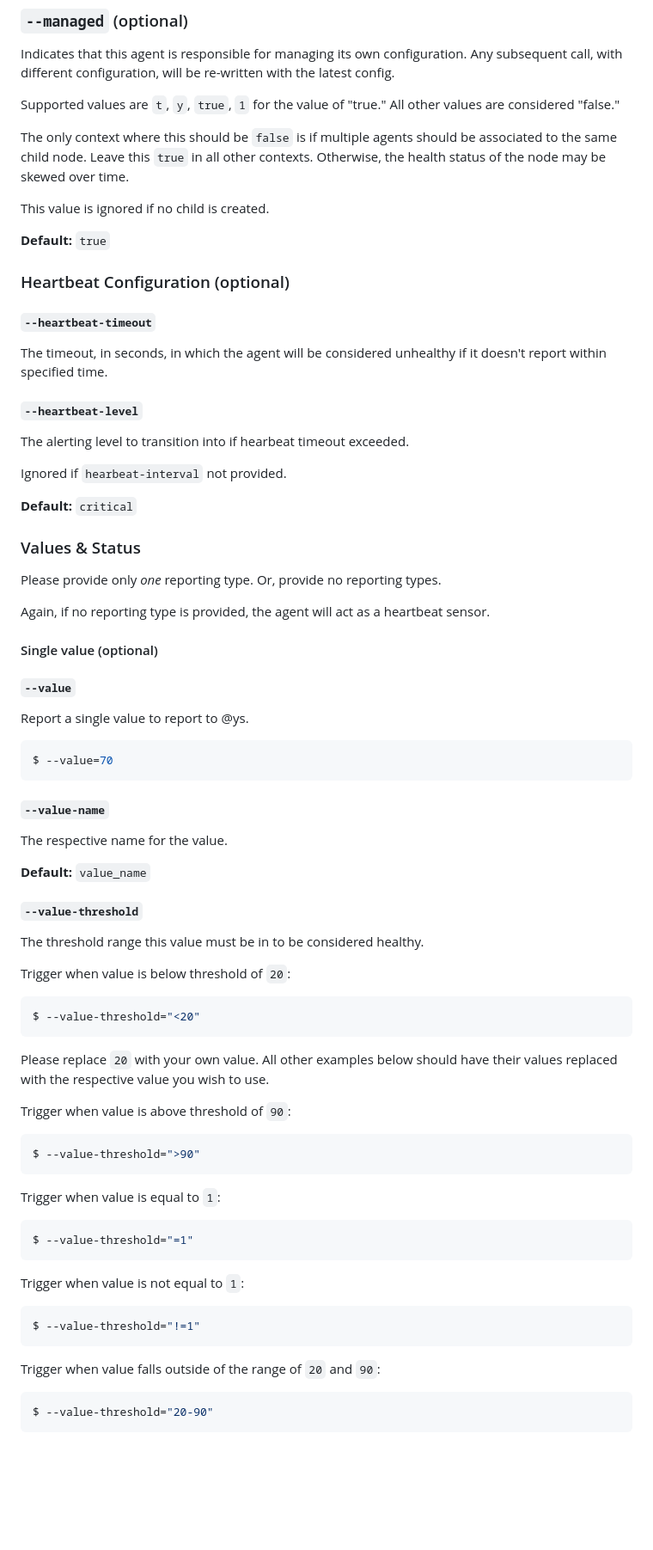
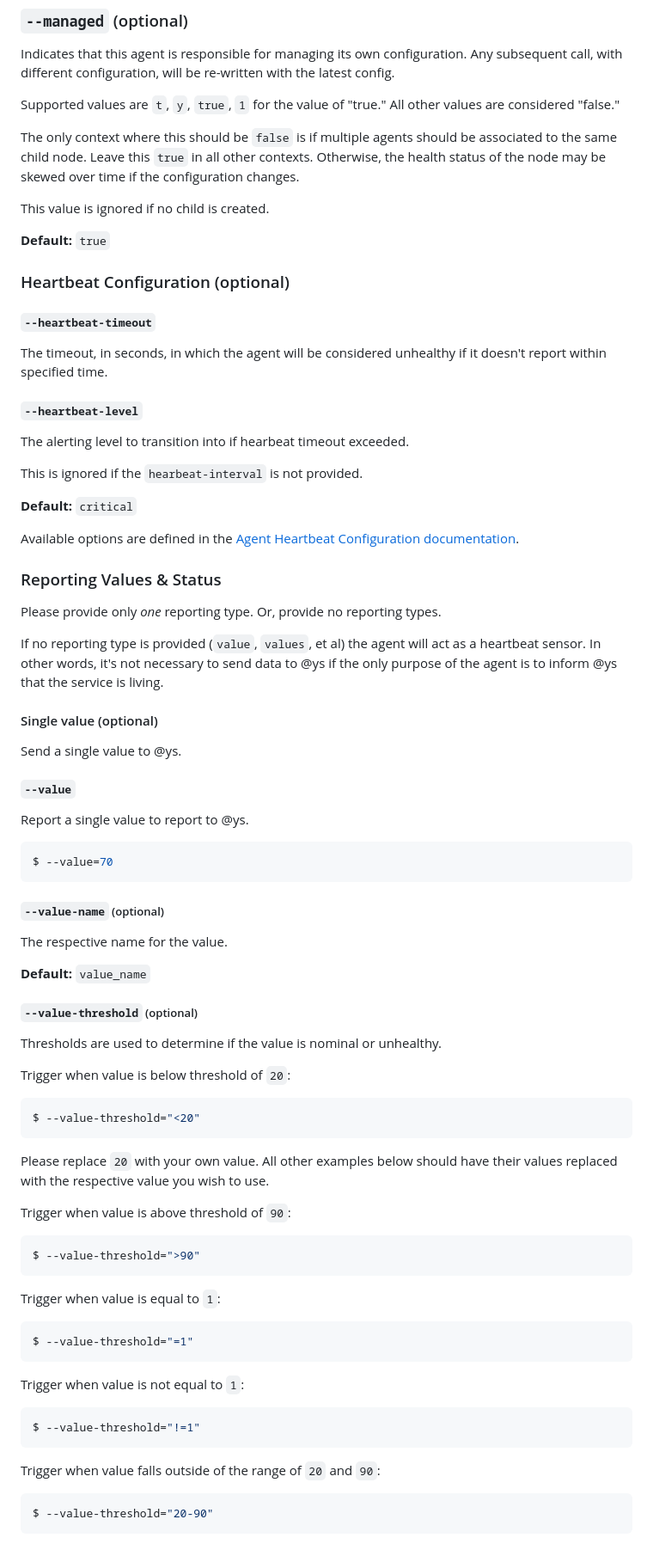
Before and after one commit to PeqNP/ays-agent, a Markdown page: README.md, the part around one of its changes. Shown at 86% size. Drawn GitHub-style; blank space fills up the shorter version.

````diff
--- a/README.md
+++ b/README.md
@@ -136,7 +132,7 @@ Indicates that this agent is responsible for managing its own configuration. Any
 
 Supported values are `t`, `y`, `true`, `1` for the value of "true." All other values are considered "false."
 
-The only context where this should be `false` is if multiple agents should be associated to the same child node. Leave this `true` in all other contexts. Otherwise, the health status of the node may be skewed over time.
+The only context where this should be `false` is if multiple agents should be associated to the same child node. Leave this `true` in all other contexts. Otherwise, the health status of the node may be skewed over time if the configuration changes.
 
 This value is ignored if no child is created.
 
@@ -152,17 +148,21 @@ The timeout, in seconds, in which the agent will be considered unhealthy if it d
 
 The alerting level to transition into if hearbeat timeout exceeded.
 
-Ignored if `hearbeat-interval` not provided.
+This is ignored if the `hearbeat-interval` is not provided.
 
 **Default:** `critical`
 
-### Values & Status
+Available options are defined in the [Agent Heartbeat Configuration documentation](https://api.bithead.io:8443/help/library/agents-heartbeat/).
+
+### Reporting Values & Status
 
 Please provide only _one_ reporting type. Or, provide no reporting types.
 
-Again, if no reporting type is provided, the agent will act as a heartbeat sensor.
+If no reporting type is provided (`value`, `values`, et al) the agent will act as a heartbeat sensor. In other words, it's not necessary to send data to @ys if the only purpose of the agent is to inform @ys that the service is living.
 
 #### Single value (optional)
+
+Send a single value to @ys.
 
 ##### `--value`
 
@@ -172,17 +172,18 @@ Report a single value to report to @ys.
 $ --value=70
 ```
 
-##### `--value-name`
+##### `--value-name` (optional)
 
 The respective name for the value.
 
 **Default:** `value_name`
 
-##### `--value-threshold`
+##### `--value-threshold` (optional)
 
-The threshold range this value must be in to be considered healthy.
+Thresholds are used to determine if the value is nominal or unhealthy.
 
 Trigger when value is below threshold of `20`:
+
 ```bash
 $ --value-threshold="<20"
 ```
@@ -190,21 +191,25 @@ $ --value-threshold="<20"
 Please replace `20` with your own value. All other examples below should have their values replaced with the respective value you wish to use.
 
 Trigger when value is above threshold of `90`:
+
 ```bash
 $ --value-threshold=">90"
 ```
 
 Trigger when value is equal to `1`:
+
 ```bash
 $ --value-threshold="=1"
 ```
 
 Trigger when value is not equal to `1`:
+
 ```bash
 $ --value-threshold="!=1"
 ```
 
 Trigger when value falls outside of the range of `20` and `90`:
+
 ```bash
 $ --value-threshold="20-90"
 ```
````
Also changed, not shown: other parts of README.md (+62 -17 lines).
